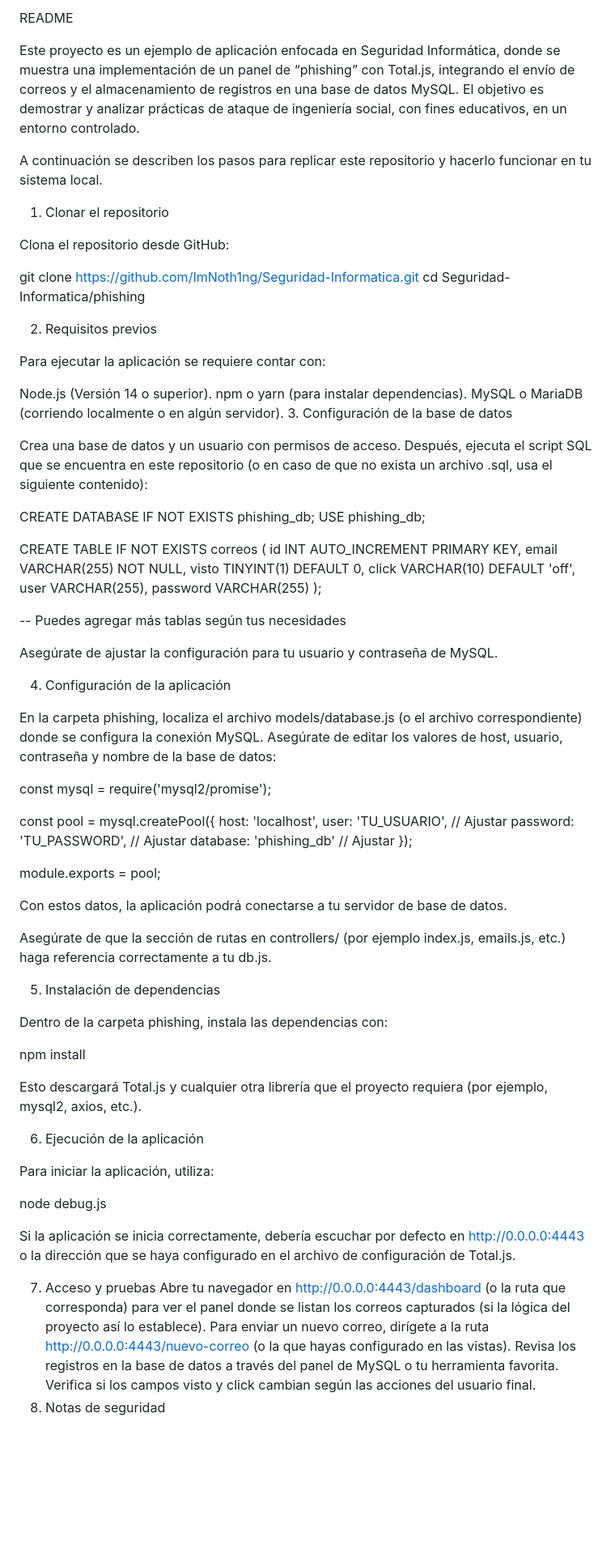
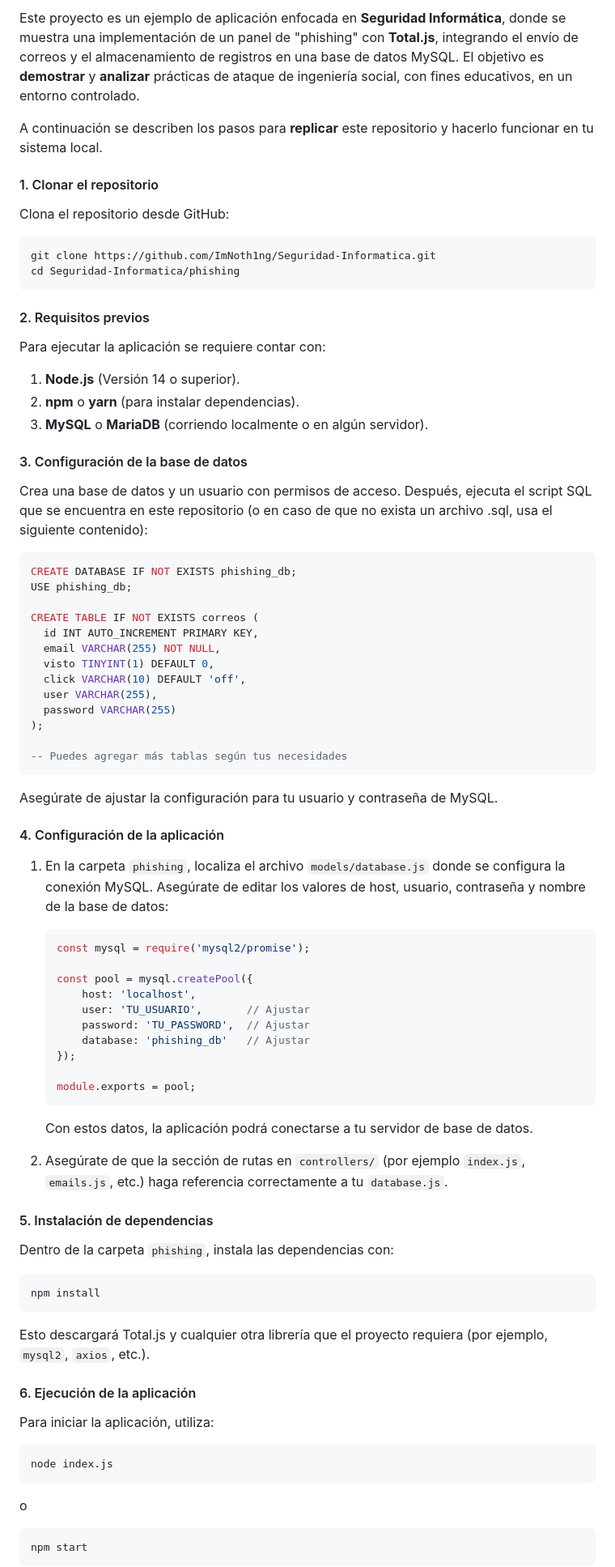
Before and after one commit to ImNoth1ng/Seguridad-Informatica, a Markdown page: phishing/README.md, the part around one of its changes. Shown at 81% size. GitHub-like rendering; blank space fills up the shorter version.

Commit message:
Documentacion arreglada

````diff
--- a/phishing/README.md
+++ b/phishing/README.md
@@ -1,27 +1,29 @@
-README
+Este proyecto es un ejemplo de aplicación enfocada en **Seguridad Informática**, donde se muestra una implementación de un panel de "phishing" con **Total.js**, integrando el envío de correos y el almacenamiento de registros en una base de datos MySQL. El objetivo es **demostrar** y **analizar** prácticas de ataque de ingeniería social, con fines educativos, en un entorno controlado.
 
-Este proyecto es un ejemplo de aplicación enfocada en Seguridad Informática, donde se muestra una implementación de un panel de “phishing” con Total.js, integrando el envío de correos y el almacenamiento de registros en una base de datos MySQL. El objetivo es demostrar y analizar prácticas de ataque de ingeniería social, con fines educativos, en un entorno controlado.
+A continuación se describen los pasos para **replicar** este repositorio y hacerlo funcionar en tu sistema local.
 
-A continuación se describen los pasos para replicar este repositorio y hacerlo funcionar en tu sistema local.
-
-1. Clonar el repositorio
+#### 1. Clonar el repositorio
 
 Clona el repositorio desde GitHub:
 
+``` bash
 git clone https://github.com/ImNoth1ng/Seguridad-Informatica.git
 cd Seguridad-Informatica/phishing
+```
 
-2. Requisitos previos
+#### 2. Requisitos previos
 
 Para ejecutar la aplicación se requiere contar con:
 
-Node.js (Versión 14 o superior).
-npm o yarn (para instalar dependencias).
-MySQL o MariaDB (corriendo localmente o en algún servidor).
-3. Configuración de la base de datos
+1.  **Node.js** (Versión 14 o superior).
+2.  **npm** o **yarn** (para instalar dependencias).
+3.  **MySQL** o **MariaDB** (corriendo localmente o en algún servidor).
+
+#### 3. Configuración de la base de datos
 
 Crea una base de datos y un usuario con permisos de acceso. Después, ejecuta el script SQL que se encuentra en este repositorio (o en caso de que no exista un archivo .sql, usa el siguiente contenido):
 
+``` sql
 CREATE DATABASE IF NOT EXISTS phishing_db;
 USE phishing_db;
 
@@ -35,50 +37,52 @@ CREATE TABLE IF NOT EXISTS correos (
 );
 
 -- Puedes agregar más tablas según tus necesidades
-
+```
 
 Asegúrate de ajustar la configuración para tu usuario y contraseña de MySQL.
 
-4. Configuración de la aplicación
+#### 4. Configuración de la aplicación
 
-En la carpeta phishing, localiza el archivo models/database.js (o el archivo correspondiente) donde se configura la conexión MySQL. Asegúrate de editar los valores de host, usuario, contraseña y nombre de la base de datos:
+1.  En la carpeta `phishing`, localiza el archivo `models/database.js` donde se configura la conexión MySQL. Asegúrate de editar los valores de host, usuario, contraseña y nombre de la base de datos:
 
-const mysql = require('mysql2/promise');
+    ``` js
+    const mysql = require('mysql2/promise');
 
-const pool = mysql.createPool({
-    host: 'localhost',
-    user: 'TU_USUARIO',       // Ajustar
-    password: 'TU_PASSWORD',  // Ajustar
-    database: 'phishing_db'   // Ajustar
-});
+    const pool = mysql.createPool({
+        host: 'localhost',
+        user: 'TU_USUARIO',       // Ajustar
+        password: 'TU_PASSWORD',  // Ajustar
+        database: 'phishing_db'   // Ajustar
+    });
 
-module.exports = pool;
+    module.exports = pool;
+    ```
 
+    Con estos datos, la aplicación podrá conectarse a tu servidor de base de datos.
 
-Con estos datos, la aplicación podrá conectarse a tu servidor de base de datos.
+2.  Asegúrate de que la sección de rutas en `controllers/` (por ejemplo `index.js`, `emails.js`, etc.) haga referencia correctamente a tu `database.js`.
 
-Asegúrate de que la sección de rutas en controllers/ (por ejemplo index.js, emails.js, etc.) haga referencia correctamente a tu db.js.
+#### 5. Instalación de dependencias
 
-5. Instalación de dependencias
+Dentro de la carpeta `phishing`, instala las dependencias con:
 
-Dentro de la carpeta phishing, instala las dependencias con:
+``` bash
+npm install
+```
 
-npm install
+Esto descargará Total.js y cualquier otra librería que el proyecto requiera (por ejemplo, `mysql2`, `axios`, etc.).
 
-
-Esto descargará Total.js y cualquier otra librería que el proyecto requiera (por ejemplo, mysql2, axios, etc.).
-
-6. Ejecución de la aplicación
+#### 6. Ejecución de la aplicación
 
 Para iniciar la aplicación, utiliza:
 
-node debug.js
+``` bash
+node index.js
+```
 
-Si la aplicación se inicia correctamente, debería escuchar por defecto en http://0.0.0.0:4443 o la dirección que se haya configurado en el archivo de configuración de Total.js.
+o
 
-7. Acceso y pruebas
-Abre tu navegador en http://0.0.0.0:4443/dashboard (o la ruta que corresponda) para ver el panel donde se listan los correos capturados (si la lógica del proyecto así lo establece).
-Para enviar un nuevo correo, dirígete a la ruta http://0.0.0.0:4443/nuevo-correo (o la que hayas configurado en las vistas).
-Revisa los registros en la base de datos a través del panel de MySQL o tu herramienta favorita. Verifica si los campos visto y click cambian según las acciones del usuario final.
-8. Notas de seguridad
+``` bash
+npm start
+```
 
````
Also changed, not shown: other parts of phishing/README.md (+17 -6 lines).
